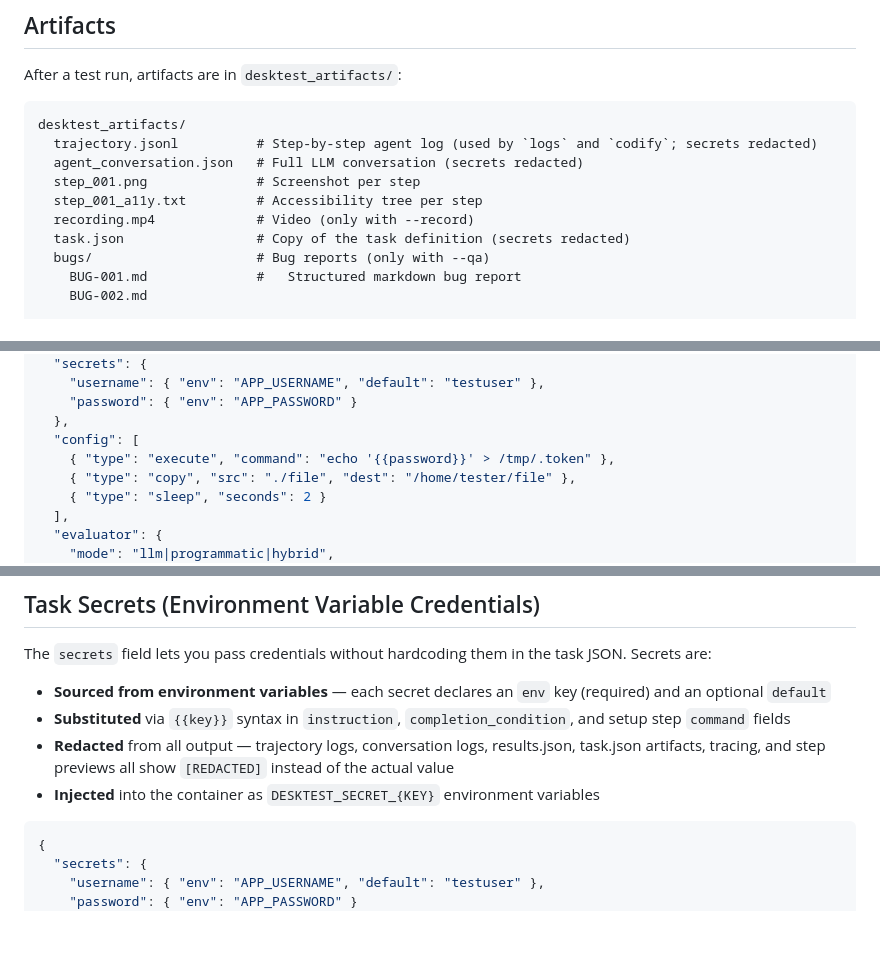
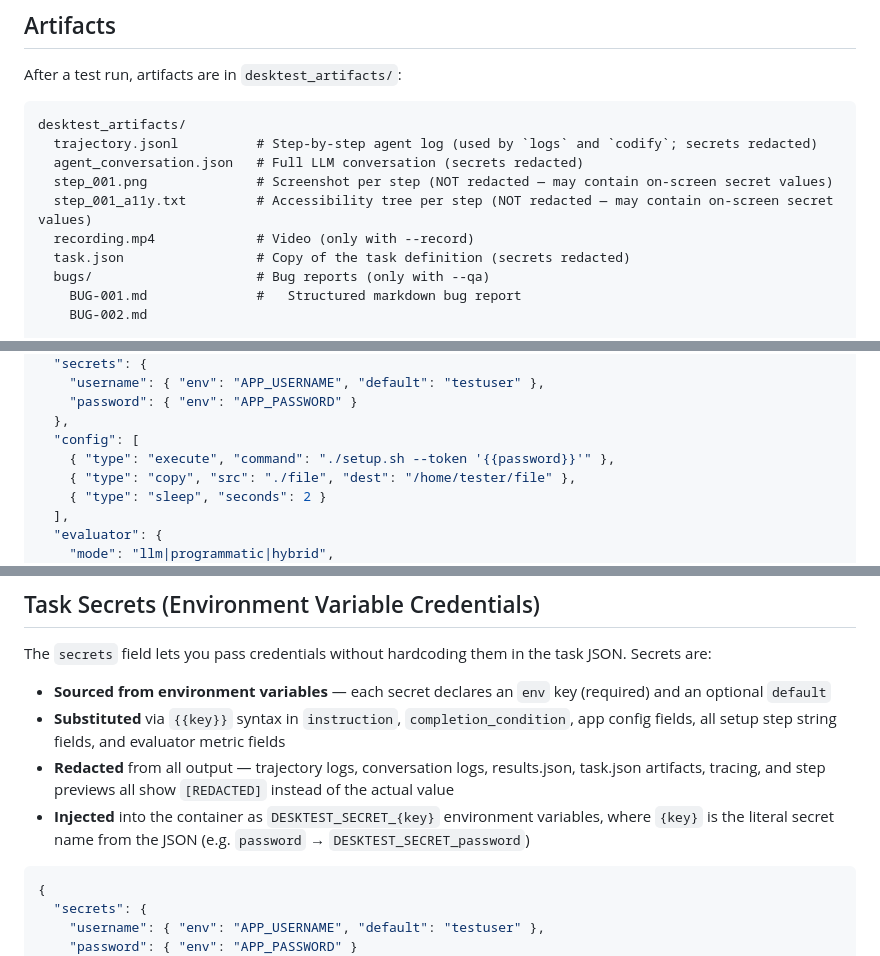
Before and after one commit to Edison-Watch/desktest, a Markdown page: skills/desktest-skill.md, 3 parts joined by grey strips. GitHub-like rendering; blank space fills up the shorter version.

Commit message:
docs: address PR review feedback
- Note screenshots/a11y trees are NOT redacted (may contain on-screen secrets)
- Replace echo-to-tmp example with safer setup.sh pattern
- Clarify env var key casing (literal, not uppercased)
- Document full substitution scope (app config, all setup steps, evaluator metrics)

Co-Authored-By: Claude Opus 4.6 (1M context) <noreply@anthropic.com>

````diff
--- a/skills/desktest-skill.md
+++ b/skills/desktest-skill.md
@@ -157,8 +157,8 @@ After a test run, artifacts are in `desktest_artifacts/`:
 desktest_artifacts/
   trajectory.jsonl          # Step-by-step agent log (used by `logs` and `codify`; secrets redacted)
   agent_conversation.json   # Full LLM conversation (secrets redacted)
-  step_001.png              # Screenshot per step
-  step_001_a11y.txt         # Accessibility tree per step
+  step_001.png              # Screenshot per step (NOT redacted — may contain on-screen secret values)
+  step_001_a11y.txt         # Accessibility tree per step (NOT redacted — may contain on-screen secret values)
   recording.mp4             # Video (only with --record)
   task.json                 # Copy of the task definition (secrets redacted)
   bugs/                     # Bug reports (only with --qa)
@@ -187,7 +187,7 @@ test-results/
     "password": { "env": "APP_PASSWORD" }
   },
   "config": [
-    { "type": "execute", "command": "echo '{{password}}' > /tmp/.token" },
+    { "type": "execute", "command": "./setup.sh --token '{{password}}'" },
     { "type": "copy", "src": "./file", "dest": "/home/tester/file" },
     { "type": "sleep", "seconds": 2 }
   ],
@@ -216,9 +216,9 @@ test-results/
 The `secrets` field lets you pass credentials without hardcoding them in the task JSON. Secrets are:
 
 - **Sourced from environment variables** — each secret declares an `env` key (required) and an optional `default`
-- **Substituted** via `{{key}}` syntax in `instruction`, `completion_condition`, and setup step `command` fields
+- **Substituted** via `{{key}}` syntax in `instruction`, `completion_condition`, app config fields, all setup step string fields, and evaluator metric fields
 - **Redacted** from all output — trajectory logs, conversation logs, results.json, task.json artifacts, tracing, and step previews all show `[REDACTED]` instead of the actual value
-- **Injected** into the container as `DESKTEST_SECRET_{KEY}` environment variables
+- **Injected** into the container as `DESKTEST_SECRET_{key}` environment variables, where `{key}` is the literal secret name from the JSON (e.g. `password` → `DESKTEST_SECRET_password`)
 
 ```json
 {
````
